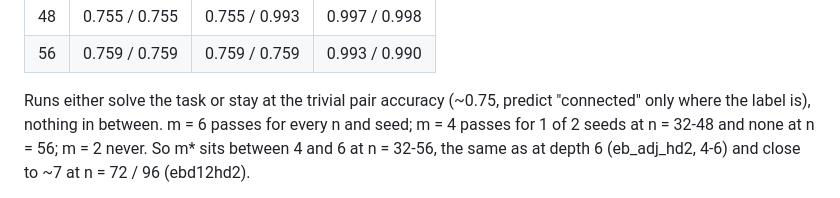
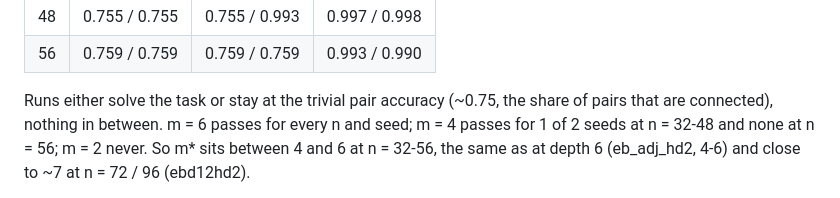
Before and after one commit to barsboldb/mpgnn, a Markdown page: docs/CHANGELOG.md, the part around the change. GitHub-like rendering.

Commit message:
Changelog: what the 0.75 floor means

```diff
--- a/docs/CHANGELOG.md
+++ b/docs/CHANGELOG.md
@@ -20,8 +20,8 @@ m < 8 still has several heads.
 | 48 | 0.755 / 0.755 | 0.755 / 0.993 | 0.997 / 0.998 |
 | 56 | 0.759 / 0.759 | 0.759 / 0.759 | 0.993 / 0.990 |
 
-Runs either solve the task or stay at the trivial pair accuracy (~0.75, predict "connected" only
-where the label is), nothing in between. m = 6 passes for every n and seed; m = 4 passes for 1 of
+Runs either solve the task or stay at the trivial pair accuracy (~0.75, the share of pairs that
+are connected), nothing in between. m = 6 passes for every n and seed; m = 4 passes for 1 of
 2 seeds at n = 32-48 and none at n = 56; m = 2 never. So m* sits between 4 and 6 at n = 32-56,
 the same as at depth 6 (eb_adj_hd2, 4-6) and close to ~7 at n = 72 / 96 (ebd12hd2).
 
```
